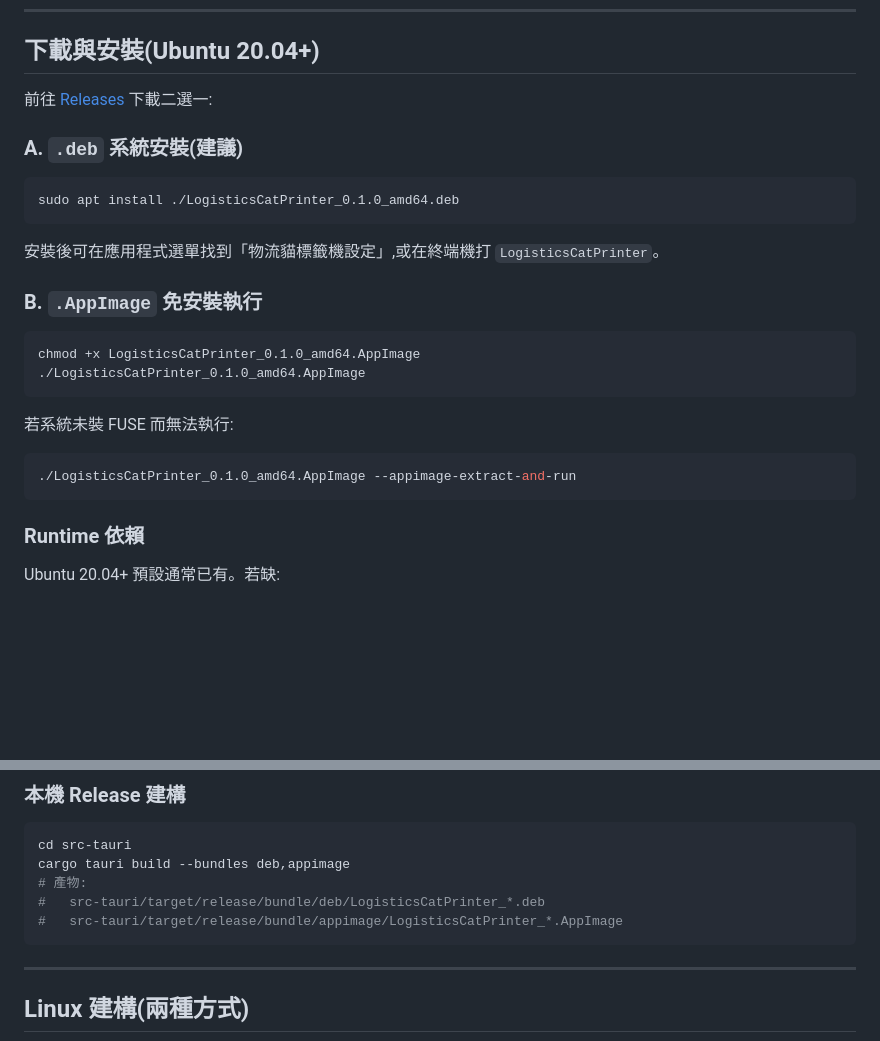
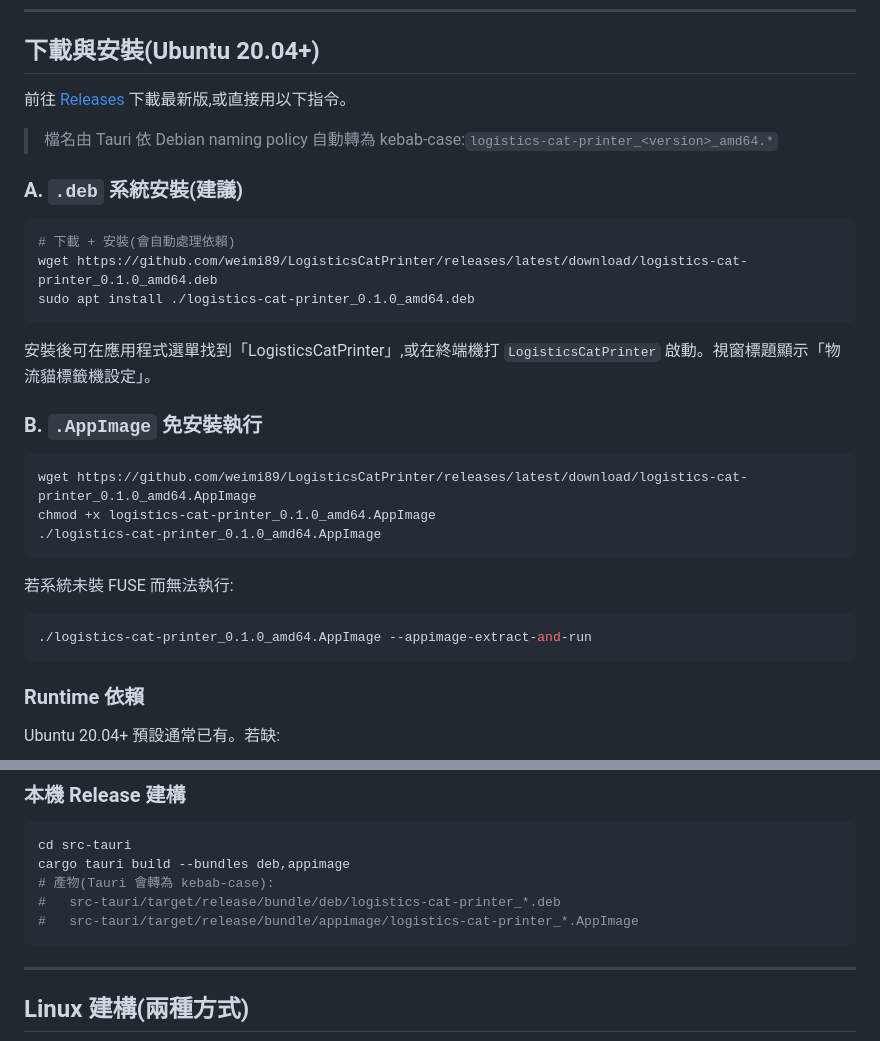
Before and after one commit to weimi89/LogisticsCatPrinter, a Markdown page: README.md, 2 parts joined by grey strips. Drawn GitHub-style; blank space fills up the shorter version.

Commit message:
docs: correct bundle filenames to kebab-case + add wget install examples

````diff
--- a/README.md
+++ b/README.md
@@ -21,26 +21,31 @@ Tauri 1.x 桌面應用程式,用來編輯物流標籤機的 JSON 設定檔、管
 
 ## 下載與安裝(Ubuntu 20.04+)
 
-前往 [Releases](https://github.com/weimi89/LogisticsCatPrinter/releases) 下載二選一:
+前往 [Releases](https://github.com/weimi89/LogisticsCatPrinter/releases/latest) 下載最新版,或直接用以下指令。
+
+> 檔名由 Tauri 依 Debian naming policy 自動轉為 kebab-case:`logistics-cat-printer_<version>_amd64.*`
 
 ### A. `.deb` 系統安裝(建議)
 
 ```bash
-sudo apt install ./LogisticsCatPrinter_0.1.0_amd64.deb
+# 下載 + 安裝(會自動處理依賴)
+wget https://github.com/weimi89/LogisticsCatPrinter/releases/latest/download/logistics-cat-printer_0.1.0_amd64.deb
+sudo apt install ./logistics-cat-printer_0.1.0_amd64.deb
 ```
 
-安裝後可在應用程式選單找到「物流貓標籤機設定」,或在終端機打 `LogisticsCatPrinter`。
+安裝後可在應用程式選單找到「LogisticsCatPrinter」,或在終端機打 `LogisticsCatPrinter` 啟動。視窗標題顯示「物流貓標籤機設定」。
 
 ### B. `.AppImage` 免安裝執行
 
 ```bash
-chmod +x LogisticsCatPrinter_0.1.0_amd64.AppImage
-./LogisticsCatPrinter_0.1.0_amd64.AppImage
+wget https://github.com/weimi89/LogisticsCatPrinter/releases/latest/download/logistics-cat-printer_0.1.0_amd64.AppImage
+chmod +x logistics-cat-printer_0.1.0_amd64.AppImage
+./logistics-cat-printer_0.1.0_amd64.AppImage
 ```
 
 若系統未裝 FUSE 而無法執行:
 ```bash
-./LogisticsCatPrinter_0.1.0_amd64.AppImage --appimage-extract-and-run
+./logistics-cat-printer_0.1.0_amd64.AppImage --appimage-extract-and-run
 ```
 
 ### Runtime 依賴
@@ -81,9 +86,9 @@ cargo tauri dev
 ```bash
 cd src-tauri
 cargo tauri build --bundles deb,appimage
-# 產物:
-#   src-tauri/target/release/bundle/deb/LogisticsCatPrinter_*.deb
-#   src-tauri/target/release/bundle/appimage/LogisticsCatPrinter_*.AppImage
+# 產物(Tauri 會轉為 kebab-case):
+#   src-tauri/target/release/bundle/deb/logistics-cat-printer_*.deb
+#   src-tauri/target/release/bundle/appimage/logistics-cat-printer_*.AppImage
 ```
 
 ---
````
